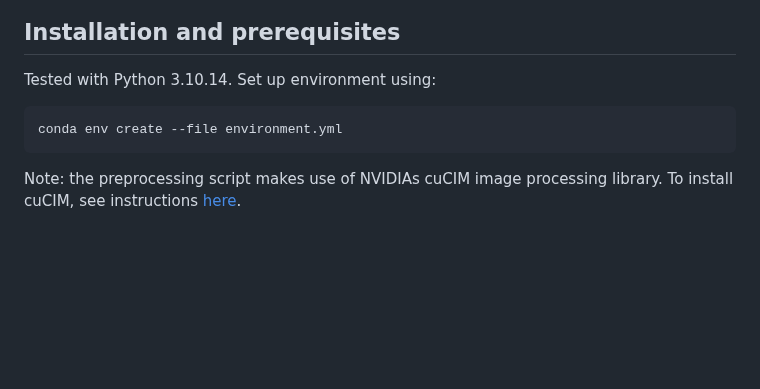
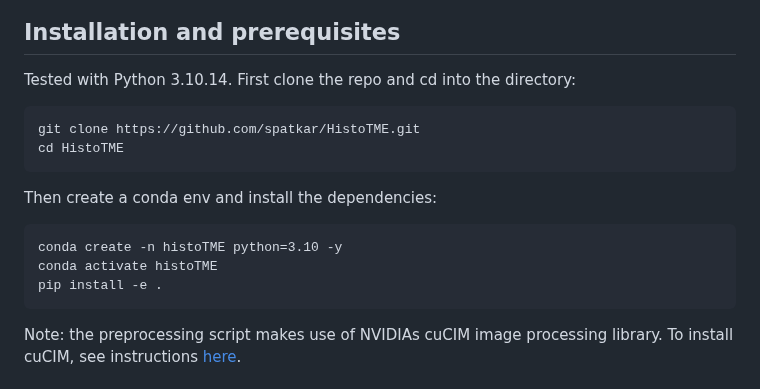
Before and after one commit to spatkar94/HistoTME, a Markdown page: README.md, the part around the change. GitHub-like rendering; blank space fills up the shorter version.

````diff
--- a/README.md
+++ b/README.md
@@ -15,9 +15,16 @@ HistoTMEv2 is a pan-cancer extension of HistoTME, trained and tested on 25 diffe
 ![](figures/pancancer_figure.png)
 
 ## Installation and prerequisites
-Tested with Python 3.10.14. Set up environment using:
+Tested with Python 3.10.14. First clone the repo and cd into the directory:
 ```
-conda env create --file environment.yml
+git clone https://github.com/spatkar/HistoTME.git
+cd HistoTME
+```
+Then create a conda env and install the dependencies:
+```
+conda create -n histoTME python=3.10 -y
+conda activate histoTME
+pip install -e .
 ```
 Note: the preprocessing script makes use of NVIDIAs cuCIM image processing library. To install cuCIM, see instructions [here](https://github.com/rapidsai/cucim).
 
````
